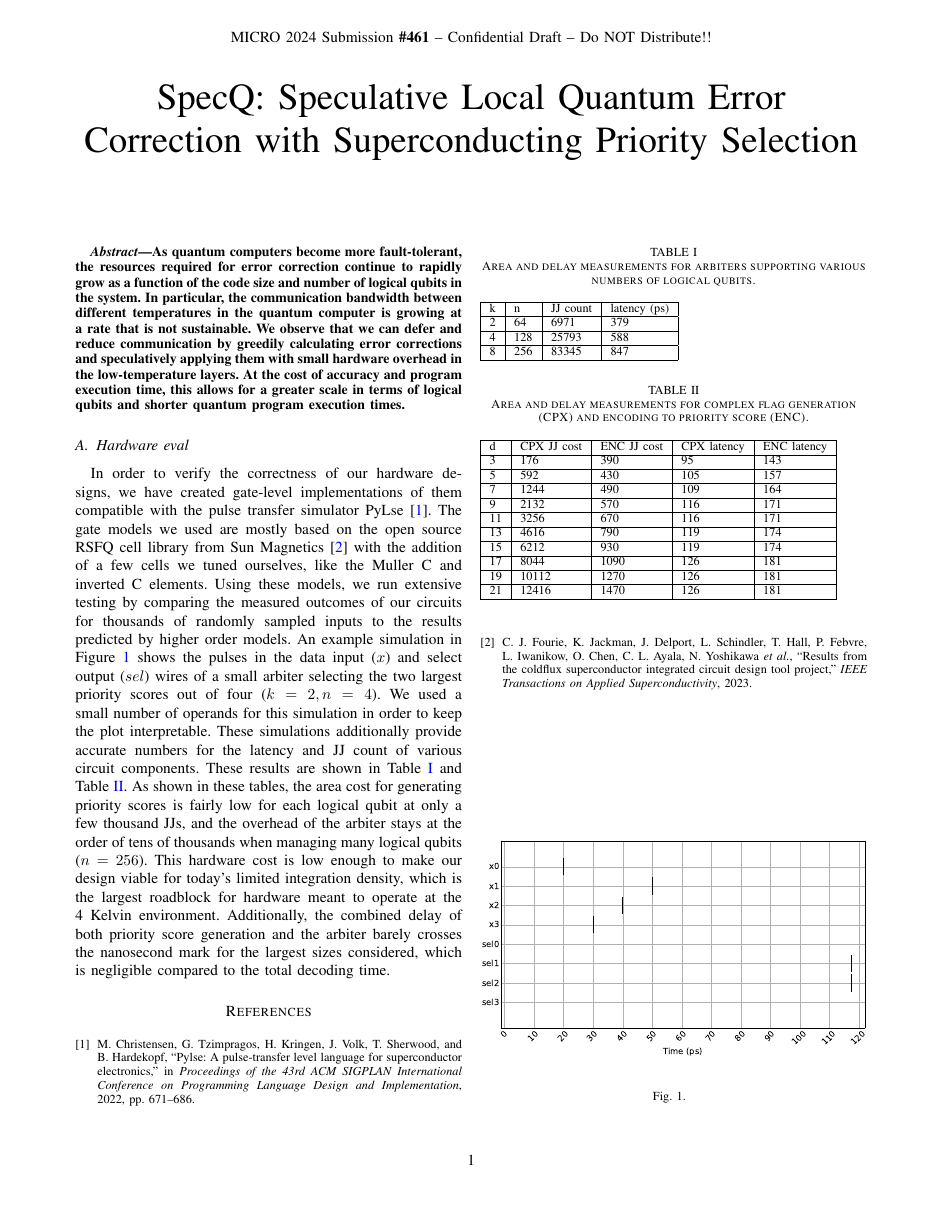
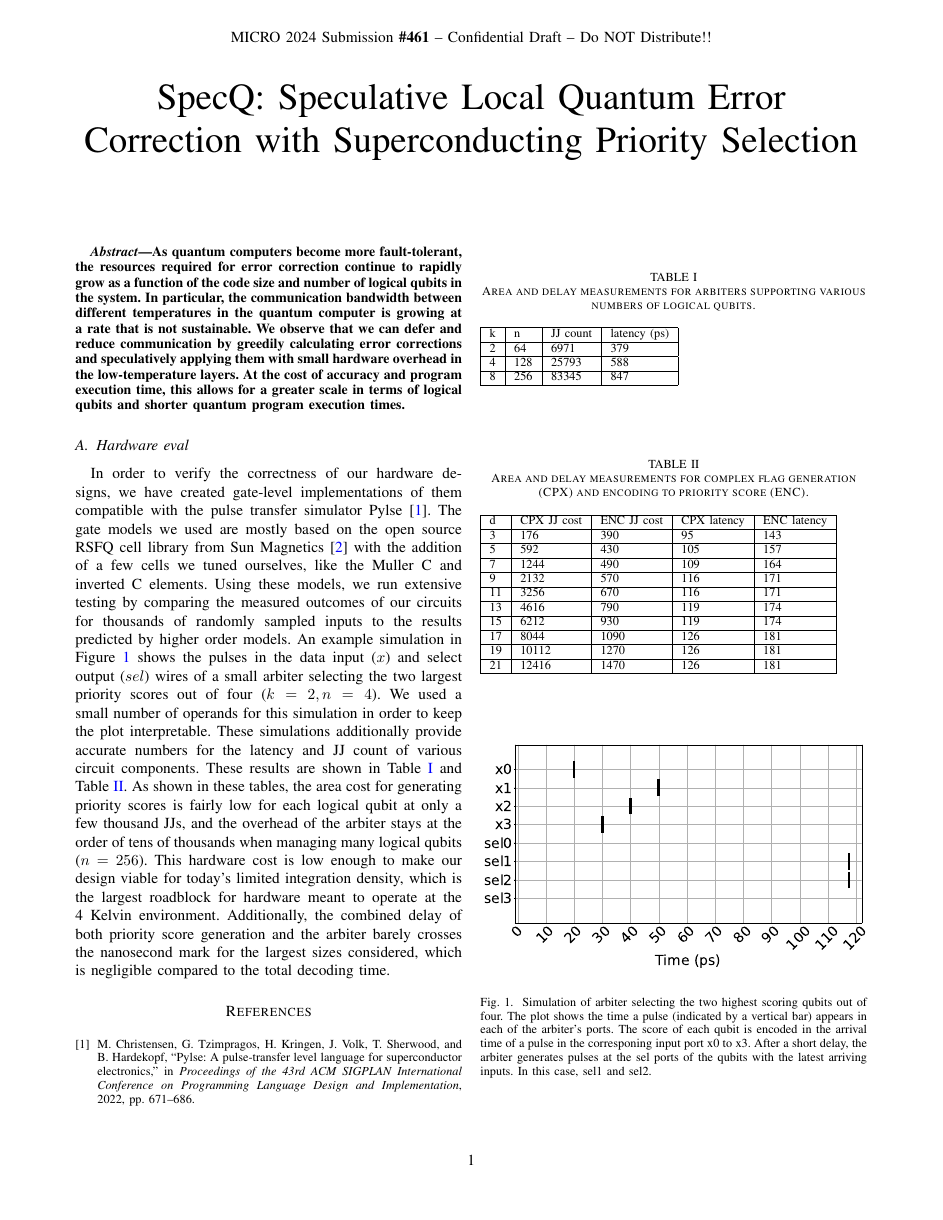
Before and after one commit to UM-PCL/biton, a LaTeX paper (write/wrap.tex, which reads write/eval.tex): the whole page before the commit and page 1 of 2 after it. Compiled offline with pdfLaTeX.

Commit message:
Better simulation plot

```diff
--- a/write/eval.tex
+++ b/write/eval.tex
@@ -45,7 +45,7 @@ d  & CPX JJ cost & ENC JJ cost & CPX latency & ENC latency \\ \hline
 
 \begin{figure}
   \begin{center}
-    \includegraphics[width=\columnwidth]{figures/arbi.pdf}
+    \includegraphics[width=\columnwidth]{figures/simlarge.pdf}
   \end{center}
-  \caption{}\label{fig:pylserun}
+  \caption{Simulation of arbiter selecting the two highest scoring qubits out of four. The plot shows the time a pulse (indicated by a vertical bar) appears in each of the arbiter's ports. The score of each qubit is encoded in the arrival time of a pulse in the corresponing input port x0 to x3. After a short delay, the arbiter generates pulses at the sel ports of the qubits with the latest arriving inputs. In this case, sel1 and sel2.}\label{fig:pylserun}
 \end{figure}
```
Also changed, not shown: write/figures/simlarge.pdf (added), write/wrap.pdf, write/eval.tex (2 more changed lines), 1 other file.
